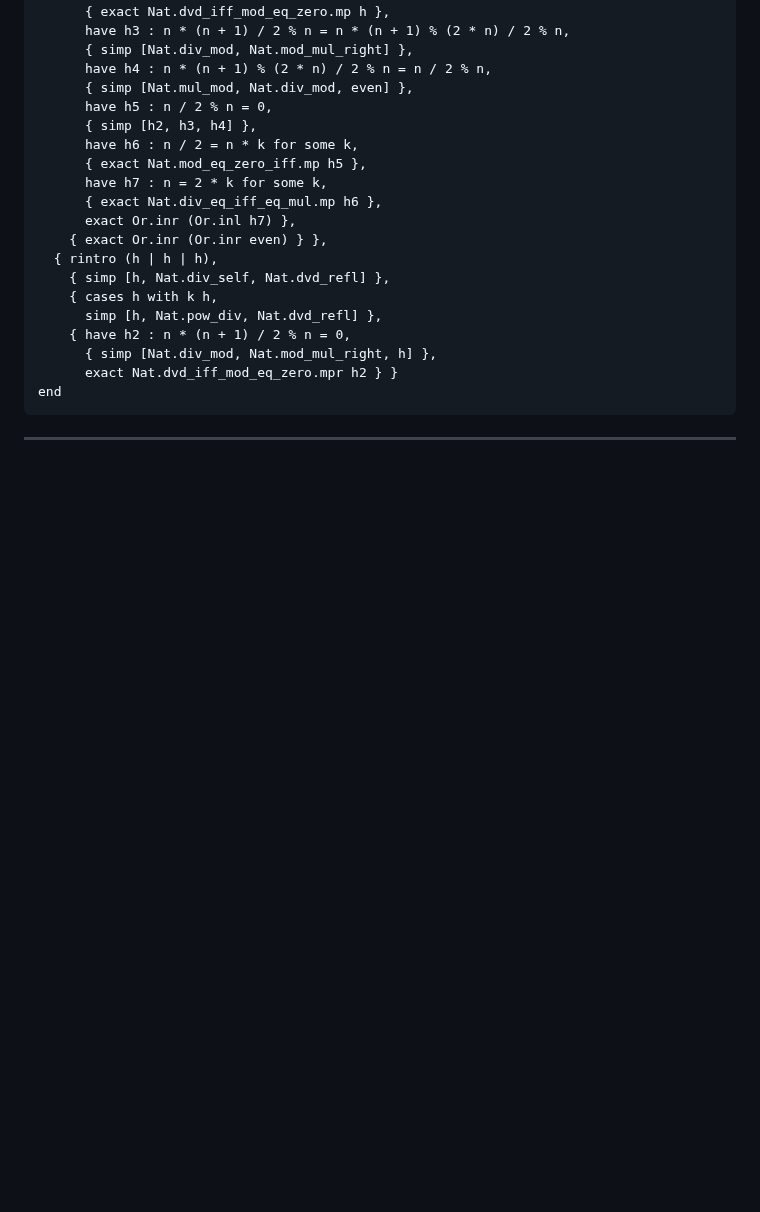
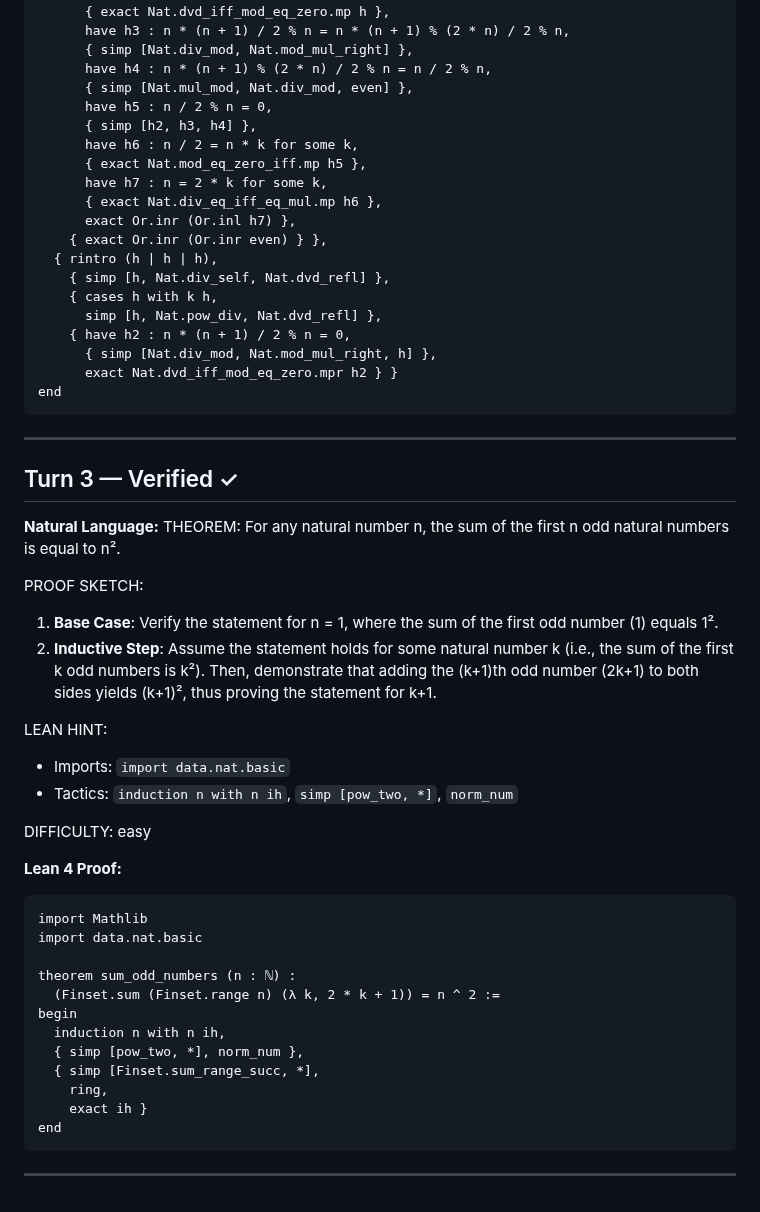
Before and after one commit to invisiblemonsters/math-lab, a Markdown page: sessions/formal_v2_VERIFIED_20260325_201321.md, the part around the change. Rendered like a GitHub page; blank space fills up the shorter version.

Commit message:
Verified: For any natural number n, the sum of the first n o (turn 3)

````diff
--- a/sessions/formal_v2_VERIFIED_20260325_201321.md
+++ b/sessions/formal_v2_VERIFIED_20260325_201321.md
@@ -123,3 +123,36 @@ end
 ```
 
 ---
+
+## Turn 3 — Verified ✓
+
+**Natural Language:**
+THEOREM: For any natural number n, the sum of the first n odd natural numbers is equal to n².
+
+PROOF SKETCH:
+1. **Base Case**: Verify the statement for n = 1, where the sum of the first odd number (1) equals 1².
+2. **Inductive Step**: Assume the statement holds for some natural number k (i.e., the sum of the first k odd numbers is k²). Then, demonstrate that adding the (k+1)th odd number (2k+1) to both sides yields (k+1)², thus proving the statement for k+1.
+
+LEAN HINT:
+- Imports: `import data.nat.basic`
+- Tactics: `induction n with n ih`, `simp [pow_two, *]`, `norm_num`
+
+DIFFICULTY: easy
+
+**Lean 4 Proof:**
+```lean
+import Mathlib
+import data.nat.basic
+
+theorem sum_odd_numbers (n : ℕ) :
+  (Finset.sum (Finset.range n) (λ k, 2 * k + 1)) = n ^ 2 :=
+begin
+  induction n with n ih,
+  { simp [pow_two, *], norm_num },
+  { simp [Finset.sum_range_succ, *],
+    ring,
+    exact ih }
+end
+```
+
+---
````
